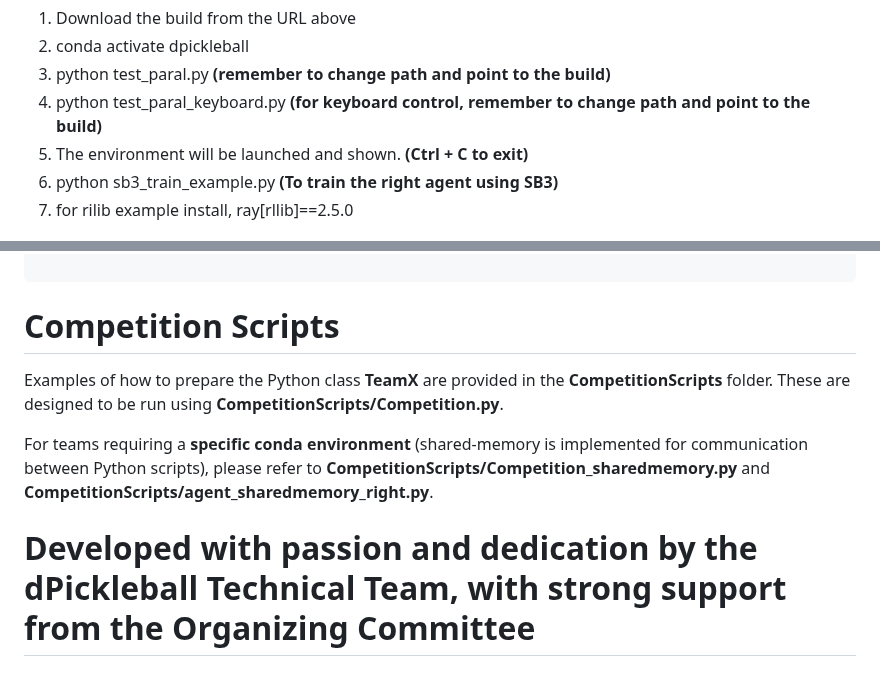
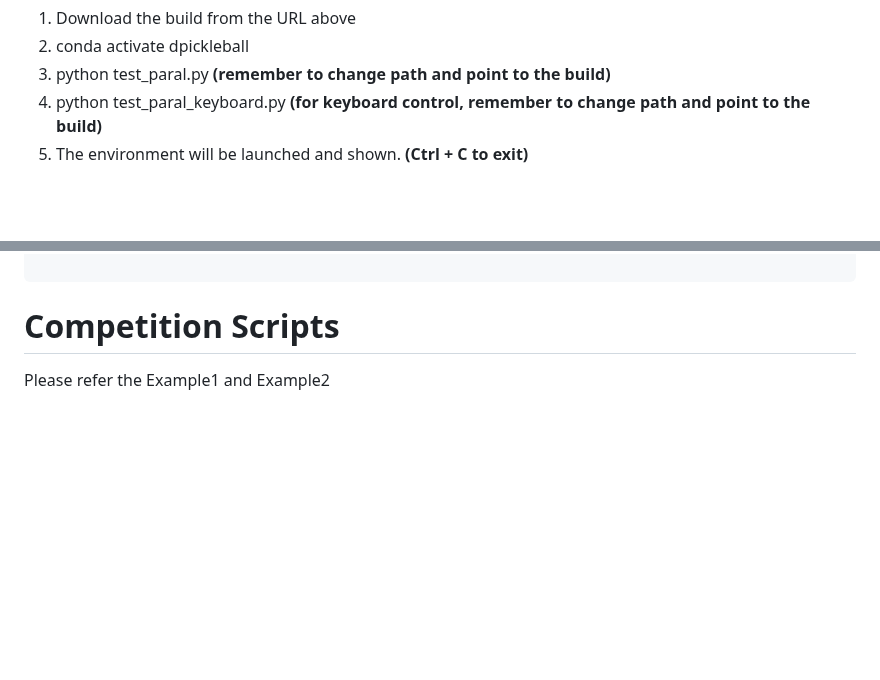
Before and after one commit to dPickleball/dPickleBallEnv, a Markdown page: README.md, 2 parts joined by grey strips. Rendered like a GitHub page; blank space fills up the shorter version.

````diff
--- a/README.md
+++ b/README.md
@@ -23,8 +23,6 @@ Build URL: https://drive.google.com/drive/u/0/folders/1lFqj6lopoIO96C_IO8yGXGzRM
 3) python test_paral.py    **(remember to change path and point to the build)**
 4) python test_paral_keyboard.py    **(for keyboard control, remember to change path and point to the build)**
 5) The environment will be launched and shown. **(Ctrl + C to exit)**
-6) python sb3_train_example.py **(To train the right agent using SB3)**
-7) for rilib example install, ray[rllib]==2.5.0
 
 ![Court](Images/Court.png)
 
@@ -79,9 +77,4 @@ while ...:
 ```
 
 # Competition Scripts
-Examples of how to prepare the Python class **TeamX** are provided in the **CompetitionScripts** folder. These are designed to be run using **CompetitionScripts/Competition.py**.
-
-For teams requiring a **specific conda environment** (shared-memory is implemented for communication between Python scripts), please refer to **CompetitionScripts/Competition_sharedmemory.py** and **CompetitionScripts/agent_sharedmemory_right.py**.
-
-
-# Developed with passion and dedication by the dPickleball Technical Team, with strong support from the Organizing Committee
+Please refer the Example1 and Example2
````
